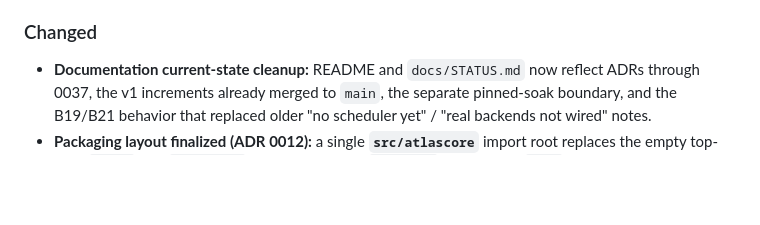
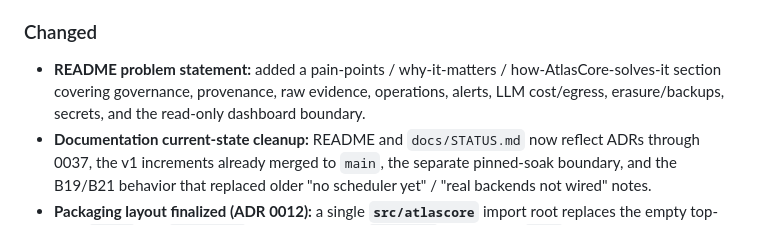
Before and after one commit to RNT56/atlascore, a Markdown page: CHANGELOG.md, the part around the change. Drawn GitHub-style; blank space fills up the shorter version.

```diff
--- a/CHANGELOG.md
+++ b/CHANGELOG.md
@@ -388,6 +388,9 @@ components, not new sources/services).
 
 ### Changed
 
+- **README problem statement:** added a pain-points / why-it-matters / how-AtlasCore-solves-it
+  section covering governance, provenance, raw evidence, operations, alerts, LLM cost/egress,
+  erasure/backups, secrets, and the read-only dashboard boundary.
 - **Documentation current-state cleanup:** README and `docs/STATUS.md` now reflect ADRs through 0037,
   the v1 increments already merged to `main`, the separate pinned-soak boundary, and the B19/B21
   behavior that replaced older "no scheduler yet" / "real backends not wired" notes.
```
Also changed, not shown: README.md (+25 -0 lines).
